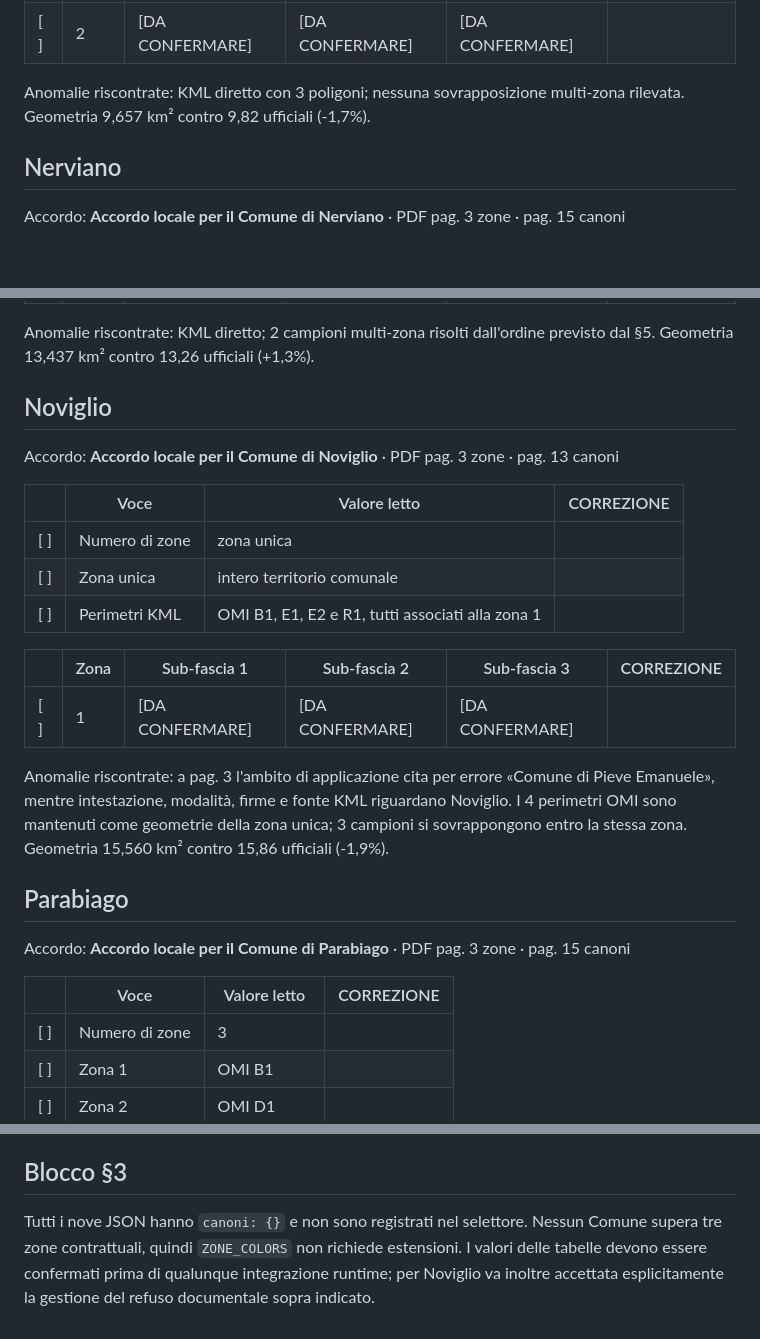
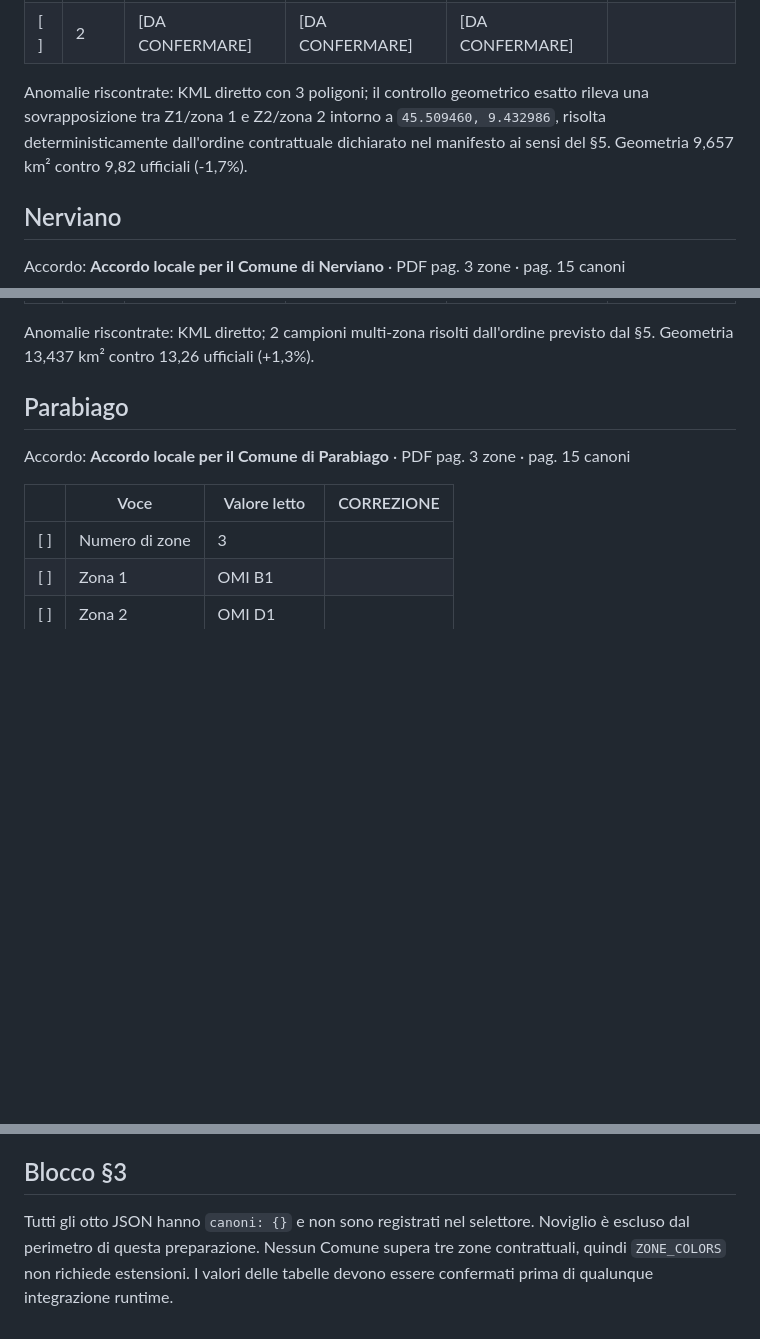
Before and after one commit to Extracasa/extracasa-data, a Markdown page: calcolatore_V7/verifica_obiettivo6_completamento.md, 3 parts joined by grey strips. Drawn GitHub-style; blank space fills up the shorter version.

Commit message:
fix: align Solaro and Melzo verification

```diff
--- a/calcolatore_V7/verifica_obiettivo6_completamento.md
+++ b/calcolatore_V7/verifica_obiettivo6_completamento.md
@@ -93,7 +93,7 @@ Accordo: **Accordo locale per il Comune di Melzo** · PDF pag. 3 zone · pag. 15
 | [ ] | 1 | [DA CONFERMARE] | [DA CONFERMARE] | [DA CONFERMARE] | |
 | [ ] | 2 | [DA CONFERMARE] | [DA CONFERMARE] | [DA CONFERMARE] | |
 
-Anomalie riscontrate: KML diretto con 3 poligoni; nessuna sovrapposizione multi-zona rilevata. Geometria 9,657 km² contro 9,82 ufficiali (-1,7%).
+Anomalie riscontrate: KML diretto con 3 poligoni; il controllo geometrico esatto rileva una sovrapposizione tra Z1/zona 1 e Z2/zona 2 intorno a `45.509460, 9.432986`, risolta deterministicamente dall'ordine contrattuale dichiarato nel manifesto ai sensi del §5. Geometria 9,657 km² contro 9,82 ufficiali (-1,7%).
 
 ## Nerviano
 
@@ -113,22 +113,6 @@ Accordo: **Accordo locale per il Comune di Nerviano** · PDF pag. 3 zone · pag.
 | [ ] | 3 | [DA CONFERMARE] | [DA CONFERMARE] | [DA CONFERMARE] | |
 
 Anomalie riscontrate: KML diretto; 2 campioni multi-zona risolti dall'ordine previsto dal §5. Geometria 13,437 km² contro 13,26 ufficiali (+1,3%).
-
-## Noviglio
-
-Accordo: **Accordo locale per il Comune di Noviglio** · PDF pag. 3 zone · pag. 13 canoni
-
-| | Voce | Valore letto | CORREZIONE |
-|---|---|---|---|
-| [ ] | Numero di zone | zona unica | |
-| [ ] | Zona unica | intero territorio comunale | |
-| [ ] | Perimetri KML | OMI B1, E1, E2 e R1, tutti associati alla zona 1 | |
-
-| | Zona | Sub-fascia 1 | Sub-fascia 2 | Sub-fascia 3 | CORREZIONE |
-|---|---|---|---|---|---|
-| [ ] | 1 | [DA CONFERMARE] | [DA CONFERMARE] | [DA CONFERMARE] | |
-
-Anomalie riscontrate: a pag. 3 l'ambito di applicazione cita per errore «Comune di Pieve Emanuele», mentre intestazione, modalità, firme e fonte KML riguardano Noviglio. I 4 perimetri OMI sono mantenuti come geometrie della zona unica; 3 campioni si sovrappongono entro la stessa zona. Geometria 15,560 km² contro 15,86 ufficiali (-1,9%).
 
 ## Parabiago
 
@@ -170,4 +154,4 @@ Anomalie riscontrate: KML diretto con 7 poligoni; 4 campioni multi-zona risolti
 
 ## Blocco §3
 
-Tutti i nove JSON hanno `canoni: {}` e non sono registrati nel selettore. Nessun Comune supera tre zone contrattuali, quindi `ZONE_COLORS` non richiede estensioni. I valori delle tabelle devono essere confermati prima di qualunque integrazione runtime; per Noviglio va inoltre accettata esplicitamente la gestione del refuso documentale sopra indicato.
+Tutti gli otto JSON hanno `canoni: {}` e non sono registrati nel selettore. Noviglio è escluso dal perimetro di questa preparazione. Nessun Comune supera tre zone contrattuali, quindi `ZONE_COLORS` non richiede estensioni. I valori delle tabelle devono essere confermati prima di qualunque integrazione runtime.
```
Also changed, not shown: calcolatore_V7/verifica_obiettivo2_groane.md (+9 -3 lines).
